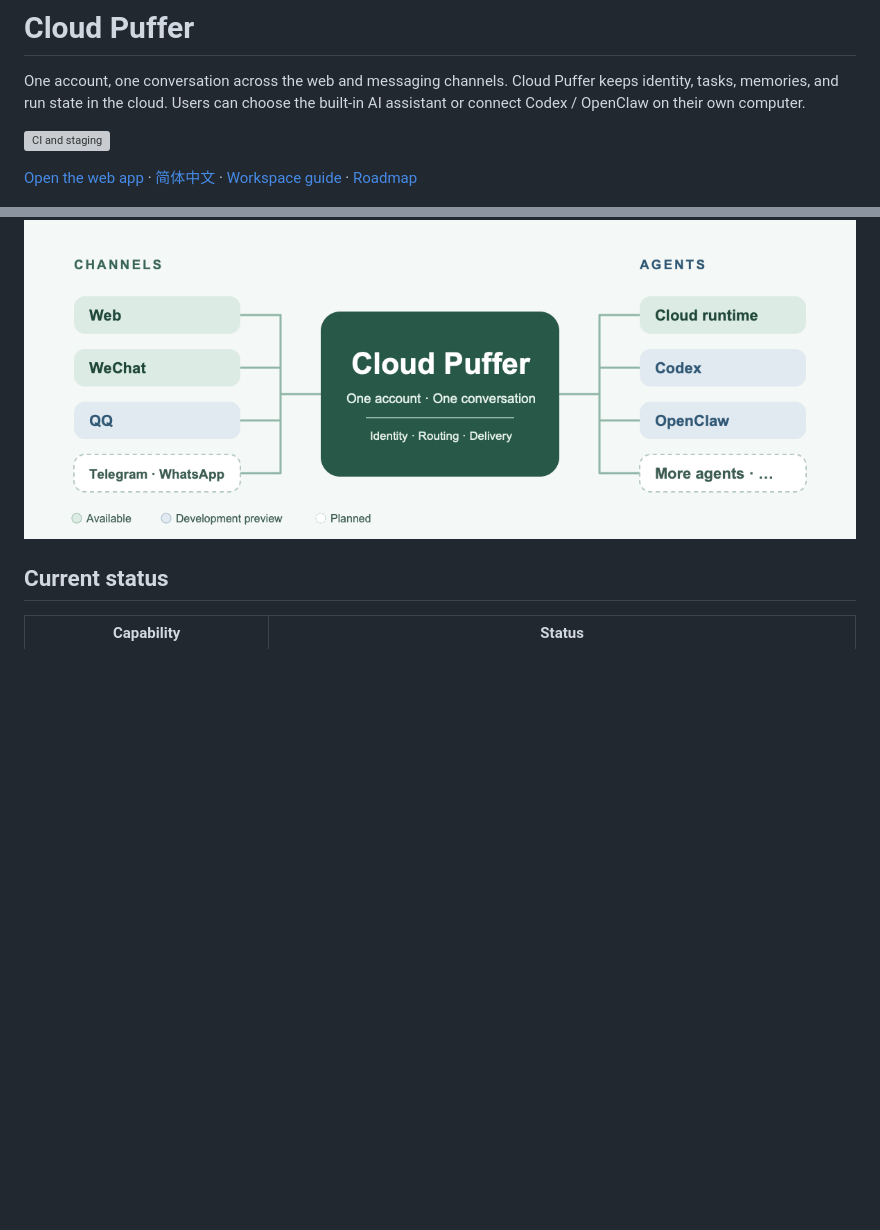
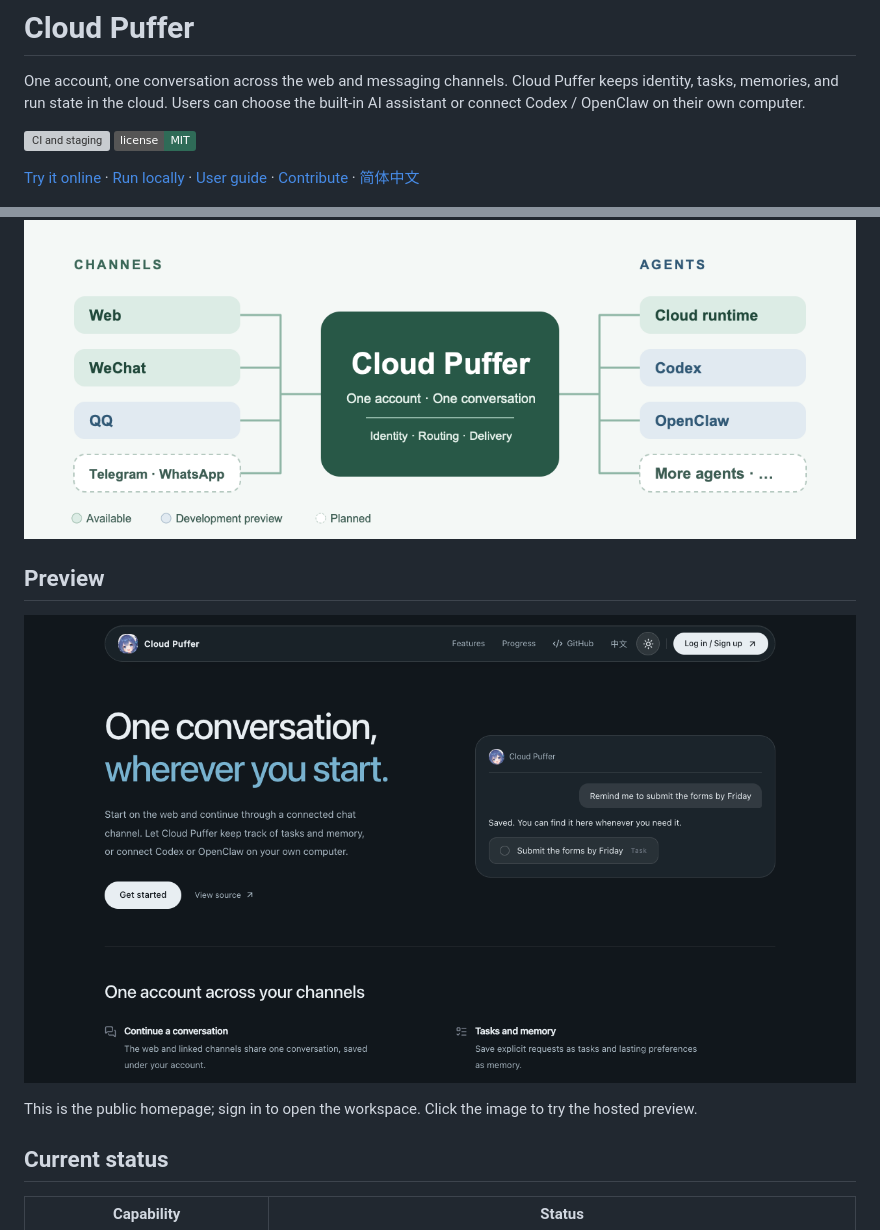
Before and after one commit to Jobo16/Cloud-Puffer, a Markdown page: README.en.md, 2 parts joined by grey strips. GitHub-like rendering; pictures changed too: docs/assets/homepage-en.png (added); badges without logos; blank space fills up the shorter version; grey boxes are pictures that could not be loaded.

Commit message:
Polish repository homepage with bilingual previews (#4)

```diff
--- a/README.en.md
+++ b/README.en.md
@@ -3,10 +3,17 @@
 One account, one conversation across the web and messaging channels. Cloud Puffer keeps identity, tasks, memories, and run state in the cloud. Users can choose the built-in AI assistant or connect Codex / OpenClaw on their own computer.
 
 [![CI and staging](https://github.com/Jobo16/Cloud-Puffer/actions/workflows/ci.yml/badge.svg)](https://github.com/Jobo16/Cloud-Puffer/actions/workflows/ci.yml)
+[![MIT License](https://img.shields.io/badge/license-MIT-2f6b57)](LICENSE)
 
-[Open the web app](https://puffer.jobo.ink/en) · [简体中文](README.md) · [Workspace guide](docs/workspace.md) · [Roadmap](docs/PRD.md)
+[Try it online](https://puffer.jobo.ink/en) · [Run locally](#run-locally) · [User guide](docs/workspace.md) · [Contribute](CONTRIBUTING.md) · [简体中文](README.md)
 
 ![Cloud Puffer channel and agent diagram](docs/assets/github-cover.png)
+
+## Preview
+
+[![Cloud Puffer public homepage in English, dark theme](docs/assets/homepage-en.png)](https://puffer.jobo.ink/en)
+
+This is the public homepage; sign in to open the workspace. Click the image to try the hosted preview.
 
 ## Current status
 
```
Also changed, not shown: README.md (+8 -1 lines), docs/assets/homepage-zh.png (added).
